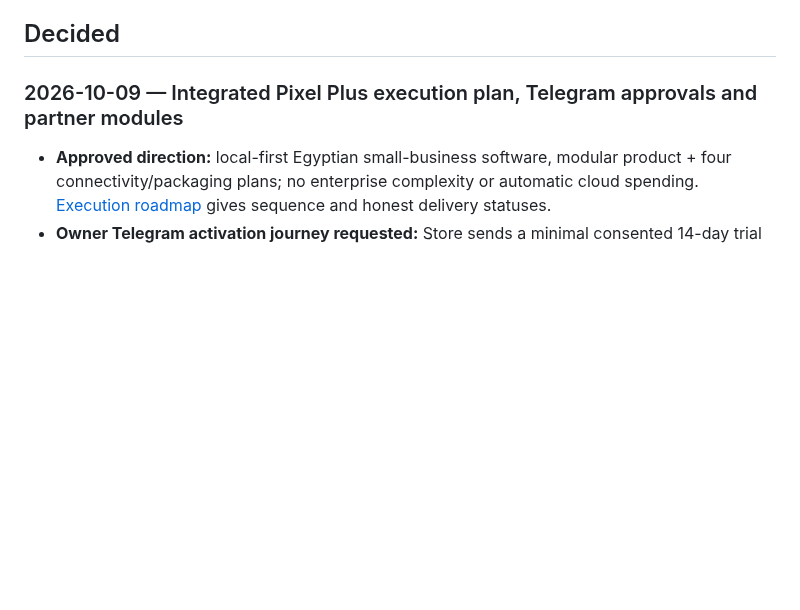
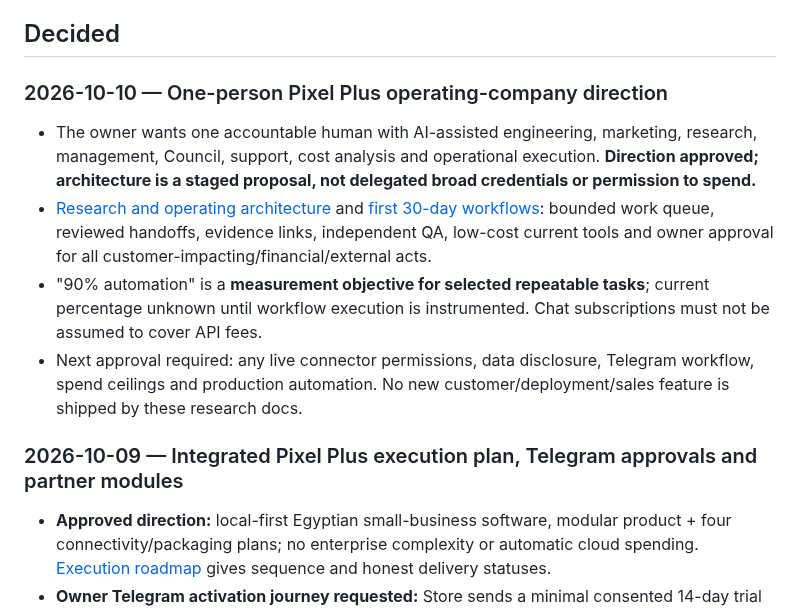
Before and after one commit to coolman1984/Apps-Factory, a Markdown page: DECISIONS.md, the part around the change. GitHub-like rendering; blank space fills up the shorter version.

Commit message:
docs: link one-person Pixel Plus company OS operating research and agent approval boundaries

```diff
--- a/DECISIONS.md
+++ b/DECISIONS.md
@@ -3,6 +3,13 @@
 Dated owner decisions, newest first. Only decisions recorded in the repository are listed: the old open-points file (now `docs/archive/OPEN_POINTS.md`), the ADRs and the CHANGELOG. Business choices (price, who bears risk, sensitive data, anything paid) need an entry here before code depends on them. Times are Cairo time where the source gave one.
 
 ## Decided
+
+### 2026-10-10 — One-person Pixel Plus operating-company direction
+- The owner wants one accountable human with AI-assisted engineering, marketing, research, management, Council, support, cost analysis and operational execution. **Direction approved; architecture is a staged proposal, not delegated broad credentials or permission to spend.**
+- [Research and operating architecture](docs/PIXEL_PLUS_ONE_PERSON_COMPANY_OS.md) and [first 30-day workflows](docs/PIXEL_PLUS_COMPANY_OS_PLAYBOOK.md): bounded work queue, reviewed handoffs, evidence links, independent QA, low-cost current tools and owner approval for all customer-impacting/financial/external acts.
+- "90% automation" is a **measurement objective for selected repeatable tasks**; current percentage unknown until workflow execution is instrumented. Chat subscriptions must not be assumed to cover API fees.
+- Next approval required: any live connector permissions, data disclosure, Telegram workflow, spend ceilings and production automation. No new customer/deployment/sales feature is shipped by these research docs.
+
 
 ### 2026-10-09 — Integrated Pixel Plus execution plan, Telegram approvals and partner modules
 - **Approved direction:** local-first Egyptian small-business software, modular product + four connectivity/packaging plans; no enterprise complexity or automatic cloud spending. [Execution roadmap](docs/PIXEL_PLUS_EXECUTION_ROADMAP_2026.md) gives sequence and honest delivery statuses.
```
